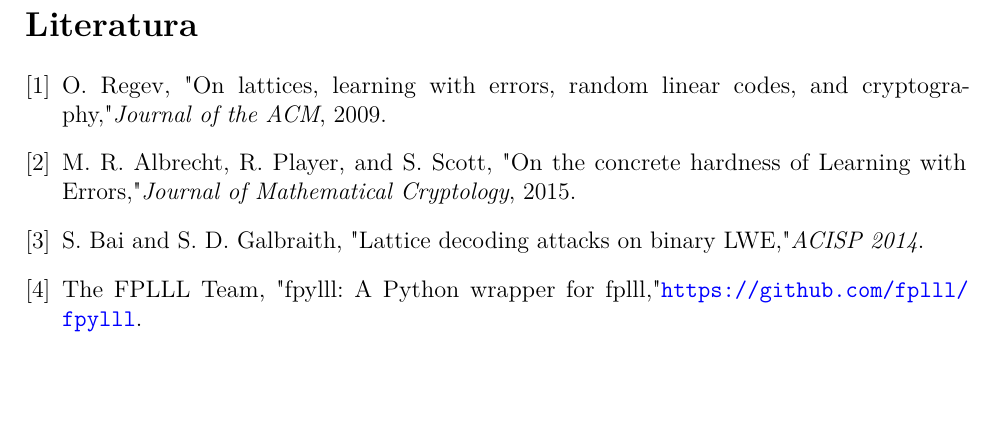
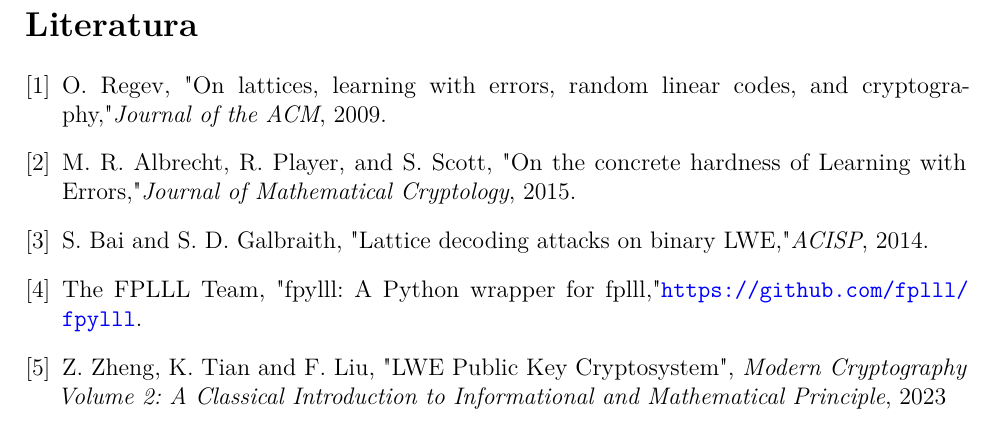
Before and after one commit to Patonymous/Crypto-Primal, a LaTeX document (report/main.tex): part of page 14 of 14, cut so that both start at the same text. Compiled offline with pdfLaTeX.

Commit message:
Add entry to bibliography

```diff
--- a/report/main.tex
+++ b/report/main.tex
@@ -90,10 +90,13 @@ O. Regev, "On lattices, learning with errors, random linear codes, and cryptogra
 M. R. Albrecht, R. Player, and S. Scott, "On the concrete hardness of Learning with Errors," \textit{Journal of Mathematical Cryptology}, 2015.
 
 \bibitem{baigalbraith14}
-S. Bai and S. D. Galbraith, "Lattice decoding attacks on binary LWE," \textit{ACISP 2014}.
+S. Bai and S. D. Galbraith, "Lattice decoding attacks on binary LWE," \textit{ACISP}, 2014.
 
 \bibitem{fpylll}
 The FPLLL Team, "fpylll: A Python wrapper for fplll," \url{https://github.com/fplll/fpylll}.
+
+\bibitem{zheng2023}
+Z. Zheng, K. Tian and F. Liu, "LWE Public Key Cryptosystem", \textit{Modern Cryptography Volume 2: A Classical Introduction to Informational and Mathematical Principle}, 2023
 \end{thebibliography}
 
 \end{document}
```
Also changed, not shown: 1 other file.
